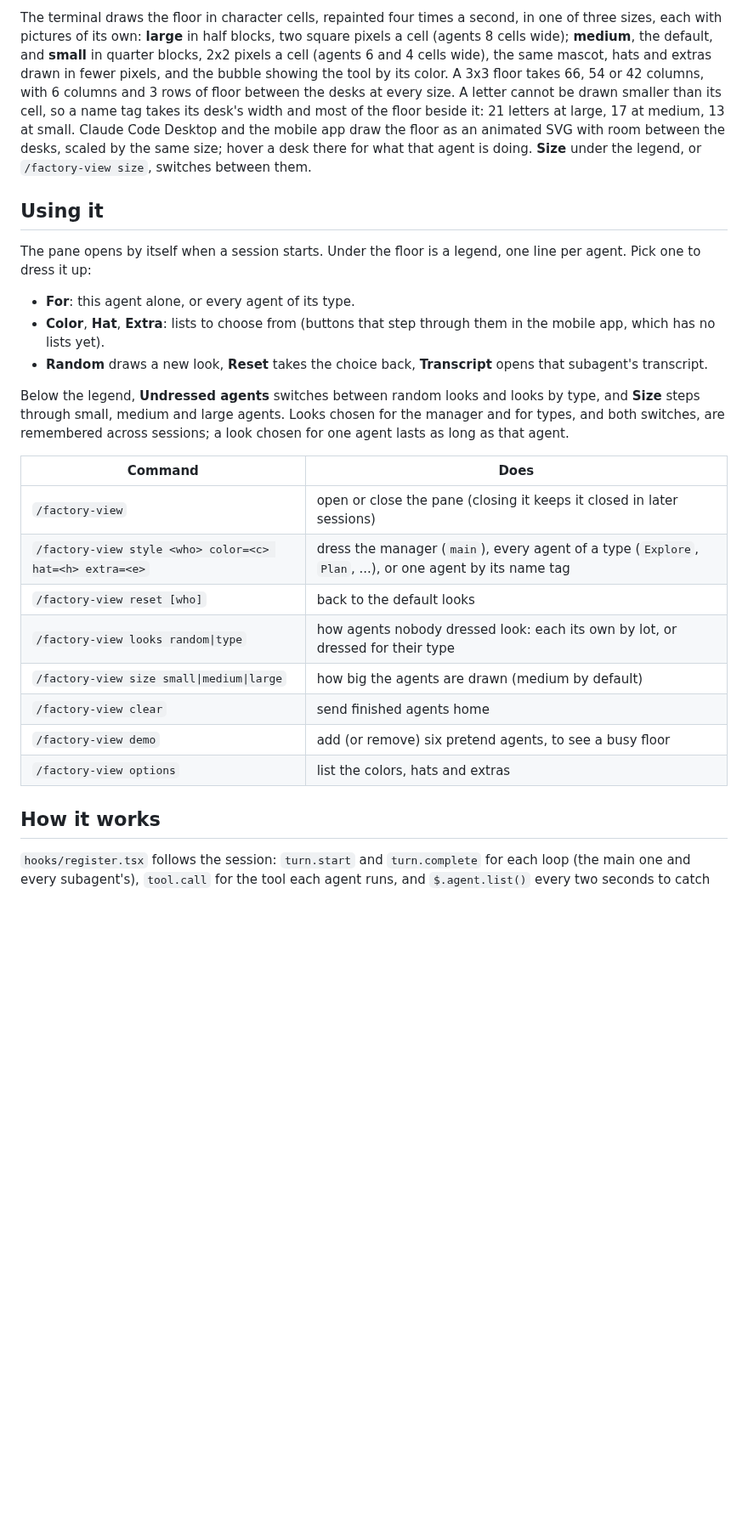
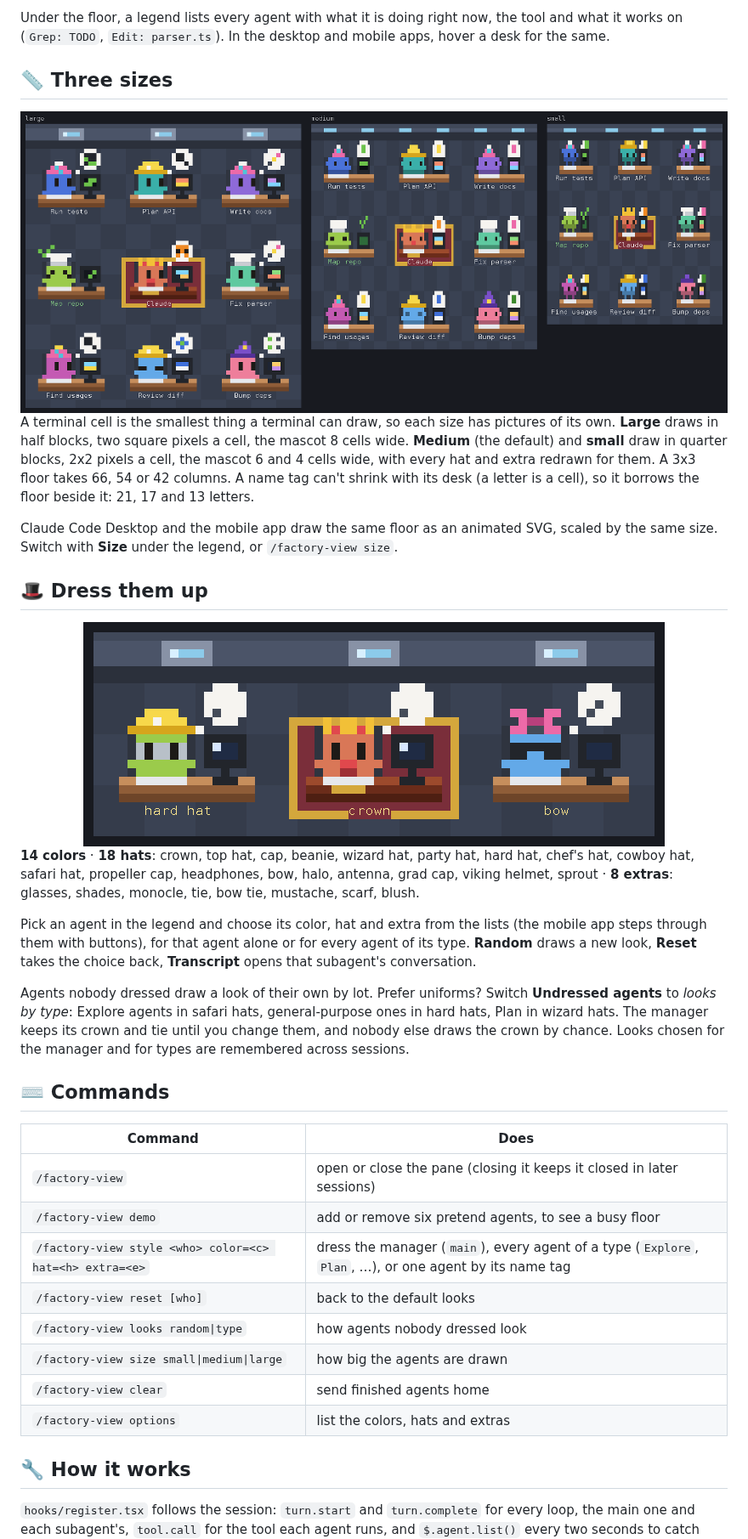
Before and after one commit to metetik/claude-code-agent-factory-view-mode, a Markdown page: README.md, the part around one of its changes. Shown at 85% size. Drawn GitHub-style; pictures changed too: docs/sizes.gif (added), docs/wardrobe.gif (added); blank space fills up the shorter version.

```diff
--- a/README.md
+++ b/README.md
@@ -30,44 +62,61 @@ first; when 24 are taken, the agent that finished longest ago goes home to make
 
-The terminal draws the floor in character cells, repainted four times a second, in one of
-three sizes, each with pictures of its own: **large** in half blocks, two square pixels a
-cell (agents 8 cells wide); **medium**, the default, and **small** in quarter blocks, 2x2
-pixels a cell (agents 6 and 4 cells wide), the same mascot, hats and extras drawn in fewer
-pixels, and the bubble showing the tool by its color. A 3x3 floor takes 66, 54 or 42
-columns, with 6 columns and 3 rows of floor between the desks at every size. A letter cannot be
-drawn smaller than its cell, so a name tag takes its desk's width and most of the floor
-beside it: 21 letters at large, 17 at medium, 13 at small. Claude Code Desktop and the mobile app draw the floor as an animated SVG with room
-between the desks, scaled by the same size; hover a desk there for what that agent is
-doing. **Size** under the legend, or `/factory-view size`, switches between them.
+Under the floor, a legend lists every agent with what it is doing right now, the tool and
+what it works on (`Grep: TODO`, `Edit: parser.ts`). In the desktop and mobile apps, hover a
+desk for the same.
 
-## Using it
+## 📏 Three sizes
 
-The pane opens by itself when a session starts. Under the floor is a legend, one line per
-agent. Pick one to dress it up:
+<div align="center">
+<img src="docs/sizes.gif" alt="The same floor at large, medium and small" width="846">
+</div>
 
-- **For**: this agent alone, or every agent of its type.
-- **Color**, **Hat**, **Extra**: lists to choose from (buttons that step through them in the
-  mobile app, which has no lists yet).
-- **Random** draws a new look, **Reset** takes the choice back, **Transcript** opens that
-  subagent's transcript.
+A terminal cell is the smallest thing a terminal can draw, so each size has pictures of its
+own. **Large** draws in half blocks, two square pixels a cell, the mascot 8 cells wide.
+**Medium** (the default) and **small** draw in quarter blocks, 2x2 pixels a cell, the
+mascot 6 and 4 cells wide, with every hat and extra redrawn for them. A 3x3 floor takes 66,
+54 or 42 columns. A name tag can't shrink with its desk (a letter is a cell), so it borrows
+the floor beside it: 21, 17 and 13 letters.
 
-Below the legend, **Undressed agents** switches between random looks and looks by type, and
-**Size** steps through small, medium and large agents. Looks chosen for the manager and for types, and
-both switches, are remembered across sessions; a look chosen for one agent lasts as long as
-that agent.
+Claude Code Desktop and the mobile app draw the same floor as an animated SVG, scaled by
+the same size. Switch with **Size** under the legend, or `/factory-view size`.
+
+## 🎩 Dress them up
+
+<div align="center">
+<img src="docs/wardrobe.gif" alt="Three agents trying on hats, colors and extras" width="684">
+</div>
+
+**14 colors** · **18 hats**: crown, top hat, cap, beanie, wizard hat, party hat, hard hat,
+chef's hat, cowboy hat, safari hat, propeller cap, headphones, bow, halo, antenna, grad cap,
+viking helmet, sprout · **8 extras**: glasses, shades, monocle, tie, bow tie, mustache,
+scarf, blush.
+
+Pick an agent in the legend and choose its color, hat and extra from the lists (the mobile
+app steps through them with buttons), for that agent alone or for every agent of its type.
+**Random** draws a new look, **Reset** takes the choice back, **Transcript** opens that
+subagent's conversation.
+
+Agents nobody dressed draw a look of their own by lot. Prefer uniforms? Switch
+**Undressed agents** to *looks by type*: Explore agents in safari hats, general-purpose ones
+in hard hats, Plan in wizard hats. The manager keeps its crown and tie until you change
+them, and nobody else draws the crown by chance. Looks chosen for the manager and for types
+are remembered across sessions.
+
+## ⌨️ Commands
 
 | Command | Does |
 | --- | --- |
 | `/factory-view` | open or close the pane (closing it keeps it closed in later sessions) |
-| `/factory-view style <who> color=<c> hat=<h> extra=<e>` | dress the manager (`main`), every agent of a type (`Explore`, `Plan`, ...), or one agent by its name tag |
+| `/factory-view demo` | add or remove six pretend agents, to see a busy floor |
+| `/factory-view style <who> color=<c> hat=<h> extra=<e>` | dress the manager (`main`), every agent of a type (`Explore`, `Plan`, …), or one agent by its name tag |
 | `/factory-view reset [who]` | back to the default looks |
-| `/factory-view looks random\|type` | how agents nobody dressed look: each its own by lot, or dressed for their type |
-| `/factory-view size small\|medium\|large` | how big the agents are drawn (medium by default) |
+| `/factory-view looks random\|type` | how agents nobody dressed look |
+| `/factory-view size small\|medium\|large` | how big the agents are drawn |
 | `/factory-view clear` | send finished agents home |
-| `/factory-view demo` | add (or remove) six pretend agents, to see a busy floor |
 | `/factory-view options` | list the colors, hats and extras |
 
-## How it works
+## 🔧 How it works
 
-`hooks/register.tsx` follows the session: `turn.start` and `turn.complete` for each loop
-(the main one and every subagent's), `tool.call` for the tool each agent runs, and
+`hooks/register.tsx` follows the session: `turn.start` and `turn.complete` for every loop,
+the main one and each subagent's, `tool.call` for the tool each agent runs, and
 `$.agent.list()` every two seconds to catch anything missed. What it learns lives in
```
Also changed, not shown: other parts of README.md (+62 -28 lines), docs/factory.gif (added), 1 other file.
